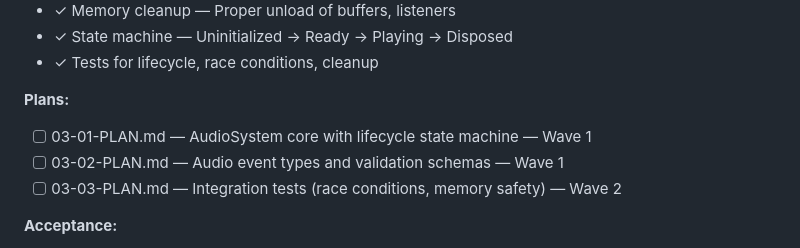
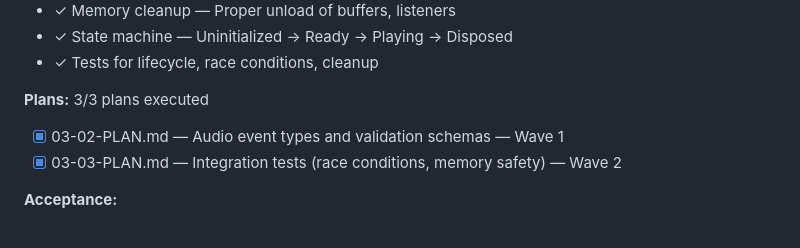
Before and after one commit to paulparton/dropfall, a Markdown page: .planning/ROADMAP.md, the part around the change. GitHub-like rendering.

Commit message:
docs(03-03): complete integration tests plan
- Add SUMMARY.md with test results and bug fix details
- Update STATE.md with phase 3 completion
- Update ROADMAP.md with plan progress

```diff
--- a/.planning/ROADMAP.md
+++ b/.planning/ROADMAP.md
@@ -77,9 +77,9 @@ phases: 6
 - ✓ Tests for lifecycle, race conditions, cleanup
 
 **Plans:**
-- [ ] 03-01-PLAN.md — AudioSystem core with lifecycle state machine — Wave 1
-- [ ] 03-02-PLAN.md — Audio event types and validation schemas — Wave 1
-- [ ] 03-03-PLAN.md — Integration tests (race conditions, memory safety) — Wave 2
+3/3 plans executed
+- [x] 03-02-PLAN.md — Audio event types and validation schemas — Wave 1
+- [x] 03-03-PLAN.md — Integration tests (race conditions, memory safety) — Wave 2
 
 **Acceptance:**
 - Audio plays reliably after first input
```
Also changed, not shown: .planning/STATE.md (+5 -5 lines), 1 other file.
